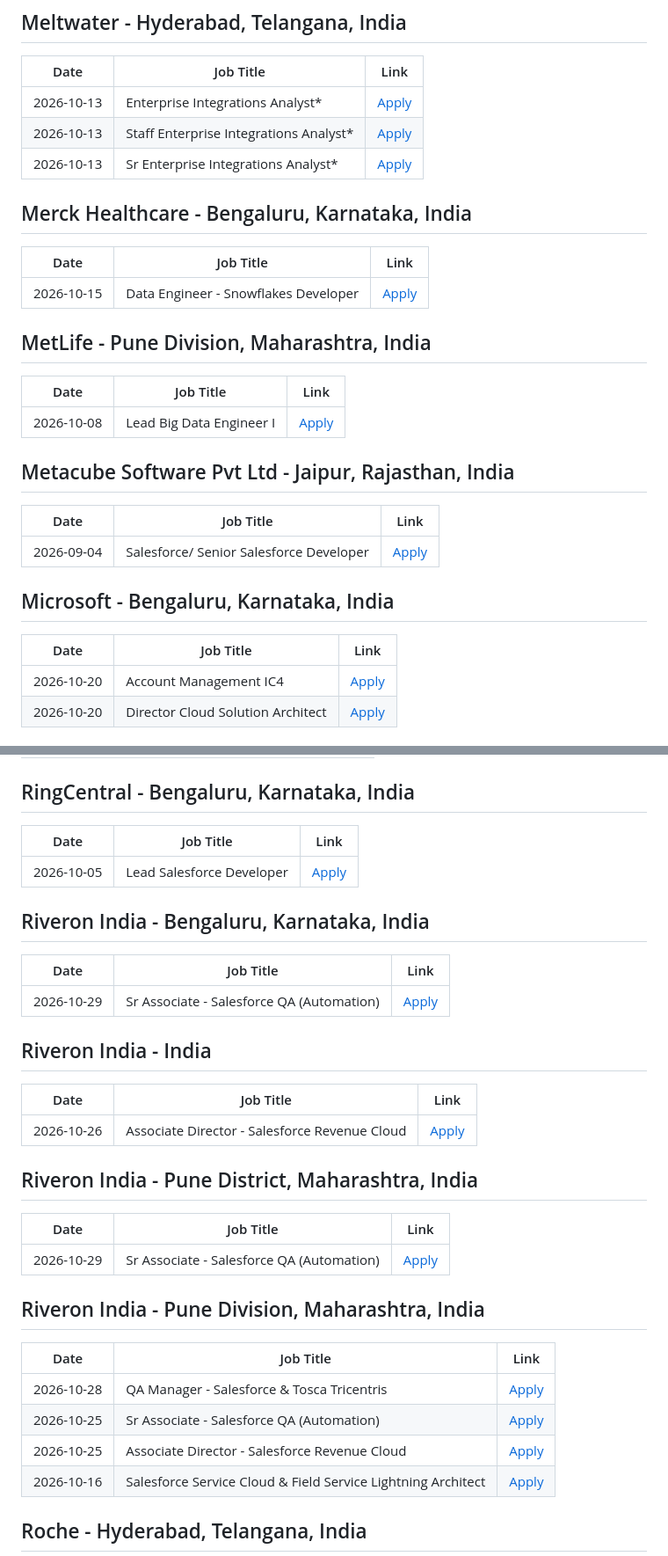
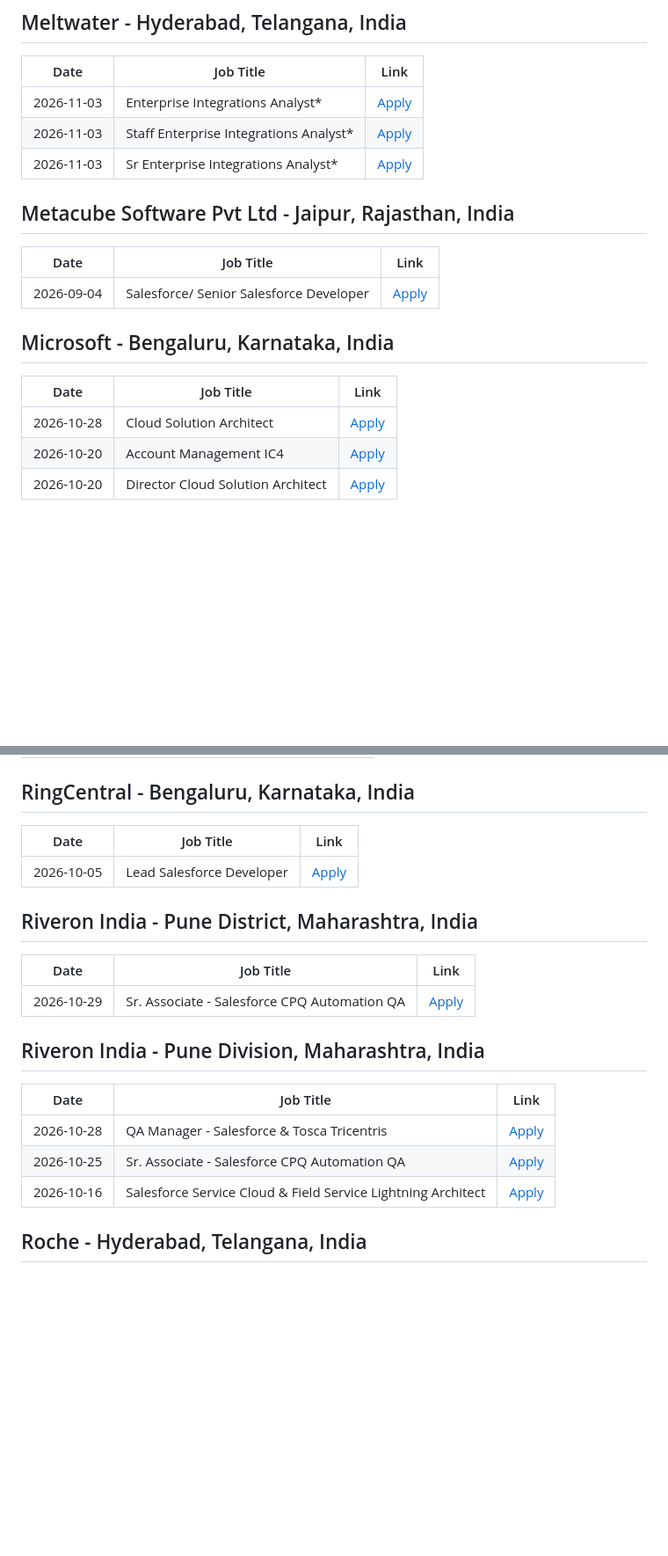
Before and after one commit to biplabnandi/job-scraper, a Markdown page: jobs_report.md, 2 parts joined by grey strips. Shown at 88% size. GitHub-like rendering; blank space fills up the shorter version.

Commit message:
Automated update: Job Scraper Report

```diff
--- a/jobs_report.md
+++ b/jobs_report.md
@@ -1587,19 +1509,9 @@
 ## Meltwater - Hyderabad, Telangana, India
 | Date | Job Title | Link |
 |---|---|---|
-| 2026-10-13 | Enterprise Integrations Analyst* | [Apply](https://www.linkedin.com/jobs/view/4478102129) |
-| 2026-10-13 | Staff Enterprise Integrations Analyst* | [Apply](https://www.linkedin.com/jobs/view/4477997401) |
-| 2026-10-13 | Sr Enterprise Integrations Analyst* | [Apply](https://www.linkedin.com/jobs/view/4477981924) |
-
-## Merck Healthcare - Bengaluru, Karnataka, India
-| Date | Job Title | Link |
-|---|---|---|
-| 2026-10-15 | Data Engineer - Snowflakes Developer | [Apply](https://www.linkedin.com/jobs/view/4479830361) |
-
-## MetLife - Pune Division, Maharashtra, India
-| Date | Job Title | Link |
-|---|---|---|
-| 2026-10-08 | Lead Big Data Engineer I | [Apply](https://www.linkedin.com/jobs/view/4477199116) |
+| 2026-11-03 | Enterprise Integrations Analyst* | [Apply](https://www.linkedin.com/jobs/view/4478102129) |
+| 2026-11-03 | Staff Enterprise Integrations Analyst* | [Apply](https://www.linkedin.com/jobs/view/4477997401) |
+| 2026-11-03 | Sr Enterprise Integrations Analyst* | [Apply](https://www.linkedin.com/jobs/view/4477981924) |
 
 ## Metacube Software Pvt Ltd - Jaipur, Rajasthan, India
 | Date | Job Title | Link |
@@ -1609,6 +1521,7 @@
 ## Microsoft - Bengaluru, Karnataka, India
 | Date | Job Title | Link |
 |---|---|---|
+| 2026-10-28 | Cloud Solution Architect | [Apply](https://www.linkedin.com/jobs/view/4484487365) |
 | 2026-10-20 | Account Management IC4 | [Apply](https://www.linkedin.com/jobs/view/4481577394) |
 | 2026-10-20 | Director Cloud Solution Architect | [Apply](https://www.linkedin.com/jobs/view/4481580074) |
 
@@ -2178,27 +2087,16 @@ Senior Salesforce Developer (India) | [Apply](https://www.linkedin.com/jobs/view
 |---|---|---|
 | 2026-10-05 | Lead Salesforce Developer | [Apply](https://www.linkedin.com/jobs/view/4475535672) |
 
-## Riveron India - Bengaluru, Karnataka, India
-| Date | Job Title | Link |
-|---|---|---|
-| 2026-10-29 | Sr Associate - Salesforce QA (Automation) | [Apply](https://www.linkedin.com/jobs/view/4475428541) |
-
-## Riveron India - India
-| Date | Job Title | Link |
-|---|---|---|
-| 2026-10-26 | Associate Director - Salesforce Revenue Cloud | [Apply](https://www.linkedin.com/jobs/view/4399648829) |
-
 ## Riveron India - Pune District, Maharashtra, India
 | Date | Job Title | Link |
 |---|---|---|
-| 2026-10-29 | Sr Associate - Salesforce QA (Automation) | [Apply](https://www.linkedin.com/jobs/view/4448222809) |
+| 2026-10-29 | Sr. Associate - Salesforce CPQ Automation QA | [Apply](https://www.linkedin.com/jobs/view/4448222809) |
 
 ## Riveron India - Pune Division, Maharashtra, India
 | Date | Job Title | Link |
 |---|---|---|
 | 2026-10-28 | QA Manager - Salesforce & Tosca Tricentris | [Apply](https://www.linkedin.com/jobs/view/4476564346) |
-| 2026-10-25 | Sr Associate - Salesforce QA (Automation) | [Apply](https://www.linkedin.com/jobs/view/4399647815) |
-| 2026-10-25 | Associate Director - Salesforce Revenue Cloud | [Apply](https://www.linkedin.com/jobs/view/4399647821) |
+| 2026-10-25 | Sr. Associate - Salesforce CPQ Automation QA | [Apply](https://www.linkedin.com/jobs/view/4399647815) |
 | 2026-10-16 | Salesforce Service Cloud & Field Service Lightning Architect | [Apply](https://www.linkedin.com/jobs/view/4461330074) |
 
 ## Roche - Hyderabad, Telangana, India
```
Also changed, not shown: other parts of jobs_report.md (+152 -227 lines).
